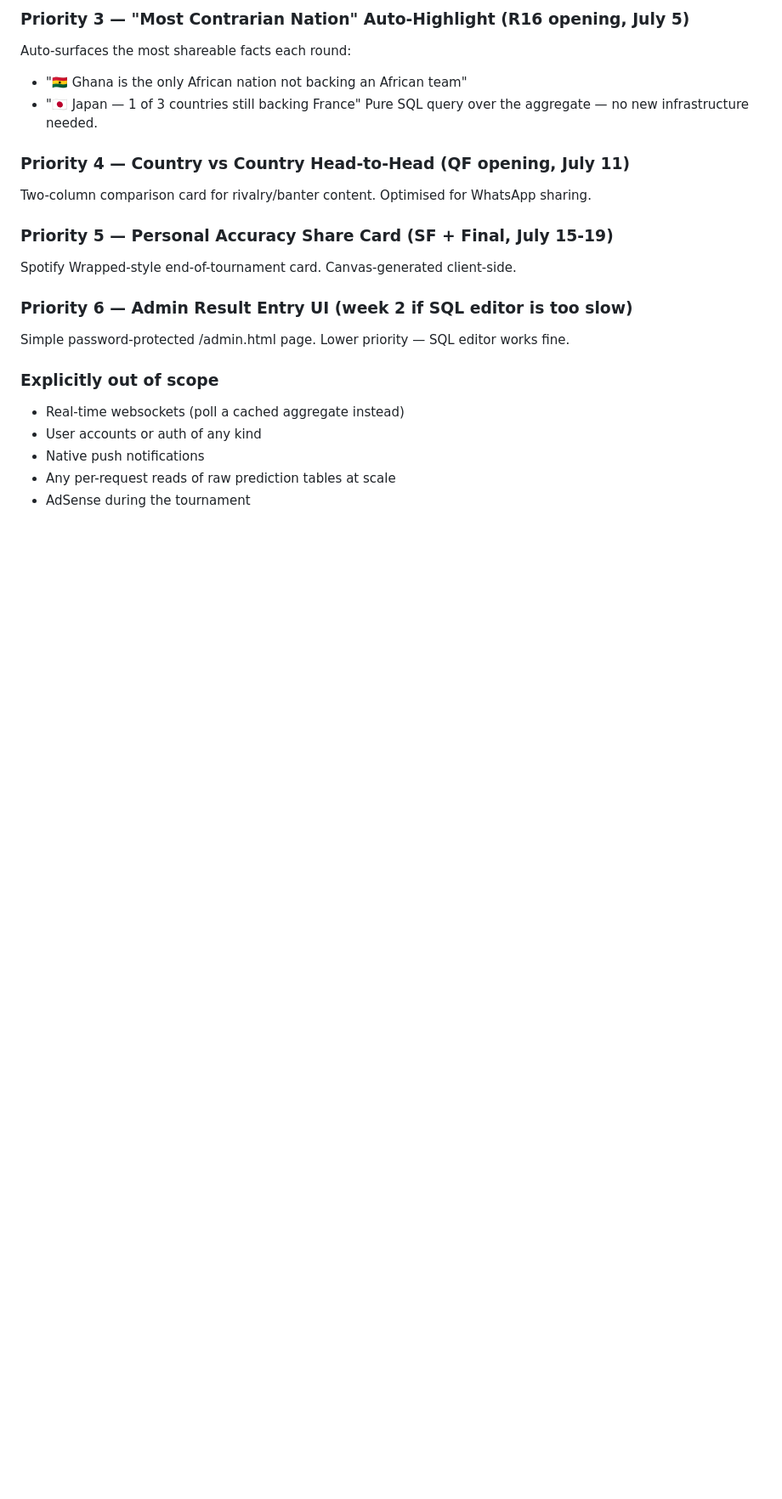
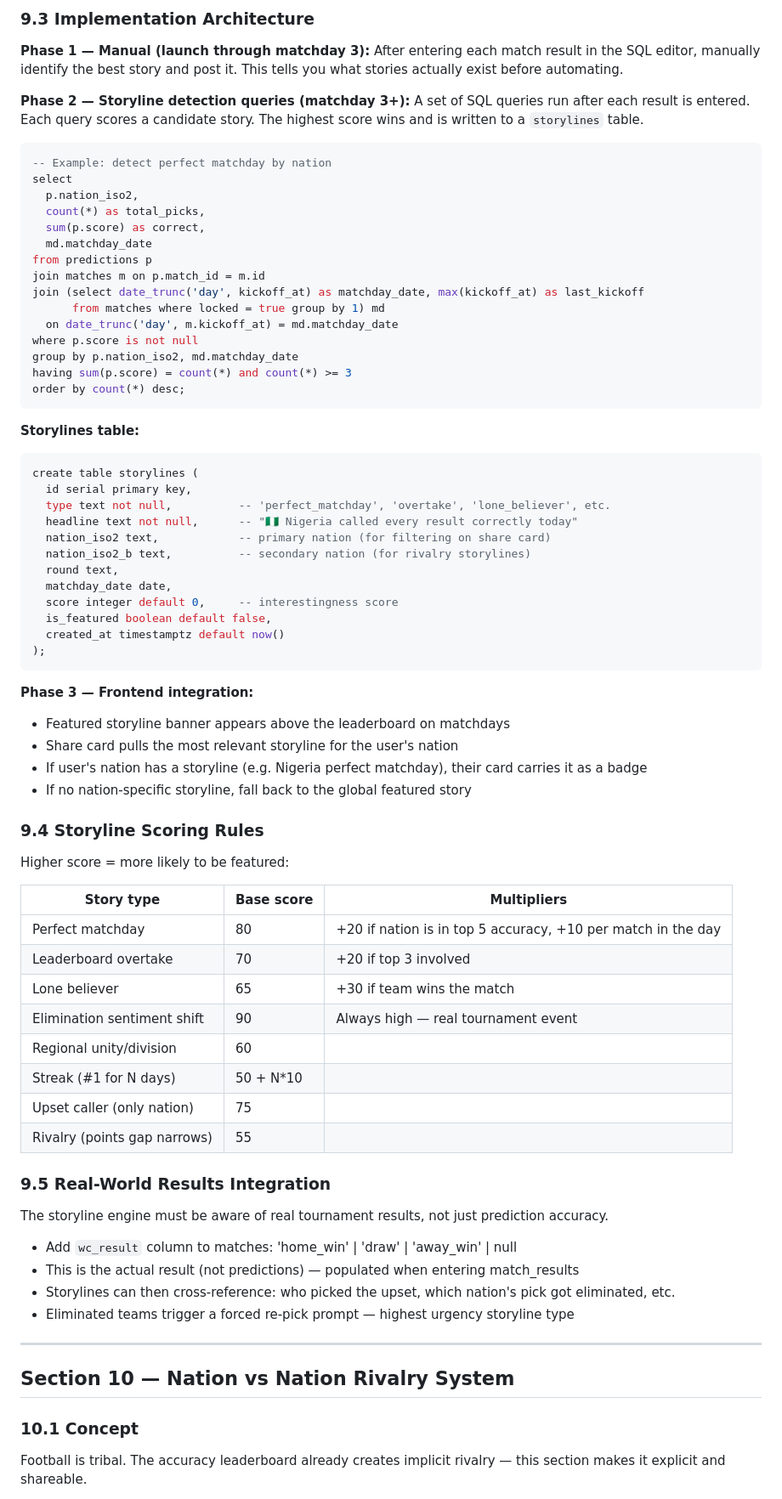
Before and after one commit to Sneakus/wcpredict, a Markdown page: wcpredict-design-doc.md, the part around one of its changes. Shown at 85% size. Rendered like a GitHub page; blank space fills up the shorter version.

Commit message:
Update design doc with share card status, storyline engine, and rivalry roadmap.
Co-authored-by: Cursor <cursoragent@cursor.com>

````diff
--- a/wcpredict-design-doc.md
+++ b/wcpredict-design-doc.md
@@ -438,22 +456,77 @@ Animated map transition between rounds. Triggered at each round opening. Most ow
 
-### Priority 3 — "Most Contrarian Nation" Auto-Highlight (R16 opening, July 5)
-Auto-surfaces the most shareable facts each round:
-- "🇬🇭 Ghana is the only African nation not backing an African team"
-- "🇯🇵 Japan — 1 of 3 countries still backing France"
-Pure SQL query over the aggregate — no new infrastructure needed.
+### 9.3 Implementation Architecture
 
-### Priority 4 — Country vs Country Head-to-Head (QF opening, July 11)
-Two-column comparison card for rivalry/banter content. Optimised for WhatsApp sharing.
+**Phase 1 — Manual (launch through matchday 3):**
+After entering each match result in the SQL editor, manually identify the best story and post it. This tells you what stories actually exist before automating.
 
-### Priority 5 — Personal Accuracy Share Card (SF + Final, July 15-19)
-Spotify Wrapped-style end-of-tournament card. Canvas-generated client-side.
+**Phase 2 — Storyline detection queries (matchday 3+):**
+A set of SQL queries run after each result is entered. Each query scores a candidate story. The highest score wins and is written to a `storylines` table.
 
-### Priority 6 — Admin Result Entry UI (week 2 if SQL editor is too slow)
-Simple password-protected /admin.html page. Lower priority — SQL editor works fine.
+```sql
+-- Example: detect perfect matchday by nation
+select
+  p.nation_iso2,
+  count(*) as total_picks,
+  sum(p.score) as correct,
+  md.matchday_date
+from predictions p
+join matches m on p.match_id = m.id
+join (select date_trunc('day', kickoff_at) as matchday_date, max(kickoff_at) as last_kickoff
+      from matches where locked = true group by 1) md
+  on date_trunc('day', m.kickoff_at) = md.matchday_date
+where p.score is not null
+group by p.nation_iso2, md.matchday_date
+having sum(p.score) = count(*) and count(*) >= 3
+order by count(*) desc;
+```
 
-### Explicitly out of scope
-- Real-time websockets (poll a cached aggregate instead)
-- User accounts or auth of any kind
-- Native push notifications
-- Any per-request reads of raw prediction tables at scale
-- AdSense during the tournament
+**Storylines table:**
+```sql
+create table storylines (
+  id serial primary key,
+  type text not null,          -- 'perfect_matchday', 'overtake', 'lone_believer', etc.
+  headline text not null,      -- "🇳🇬 Nigeria called every result correctly today"
+  nation_iso2 text,            -- primary nation (for filtering on share card)
+  nation_iso2_b text,          -- secondary nation (for rivalry storylines)
+  round text,
+  matchday_date date,
+  score integer default 0,     -- interestingness score
+  is_featured boolean default false,
+  created_at timestamptz default now()
+);
+```
+
+**Phase 3 — Frontend integration:**
+- Featured storyline banner appears above the leaderboard on matchdays
+- Share card pulls the most relevant storyline for the user's nation
+- If user's nation has a storyline (e.g. Nigeria perfect matchday), their card carries it as a badge
+- If no nation-specific storyline, fall back to the global featured story
+
+### 9.4 Storyline Scoring Rules
+Higher score = more likely to be featured:
+
+| Story type | Base score | Multipliers |
+|-----------|------------|-------------|
+| Perfect matchday | 80 | +20 if nation is in top 5 accuracy, +10 per match in the day |
+| Leaderboard overtake | 70 | +20 if top 3 involved |
+| Lone believer | 65 | +30 if team wins the match |
+| Elimination sentiment shift | 90 | Always high — real tournament event |
+| Regional unity/division | 60 | |
+| Streak (#1 for N days) | 50 + N*10 | |
+| Upset caller (only nation) | 75 | |
+| Rivalry (points gap narrows) | 55 | |
+
+### 9.5 Real-World Results Integration
+The storyline engine must be aware of real tournament results, not just prediction accuracy.
+- Add `wc_result` column to matches: 'home_win' | 'draw' | 'away_win' | null
+- This is the actual result (not predictions) — populated when entering match_results
+- Storylines can then cross-reference: who picked the upset, which nation's pick got eliminated, etc.
+- Eliminated teams trigger a forced re-pick prompt — highest urgency storyline type
+
+---
+
+## Section 10 — Nation vs Nation Rivalry System
+
+### 10.1 Concept
+Football is tribal. The accuracy leaderboard already creates implicit rivalry — this section makes it explicit and shareable.
+
````
Also changed, not shown: other parts of wcpredict-design-doc.md (+233 -131 lines).
